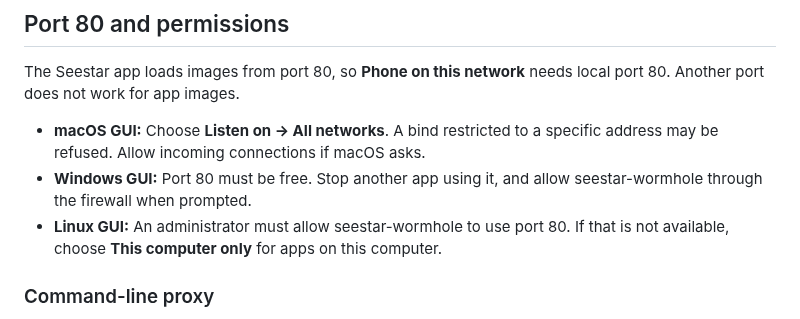
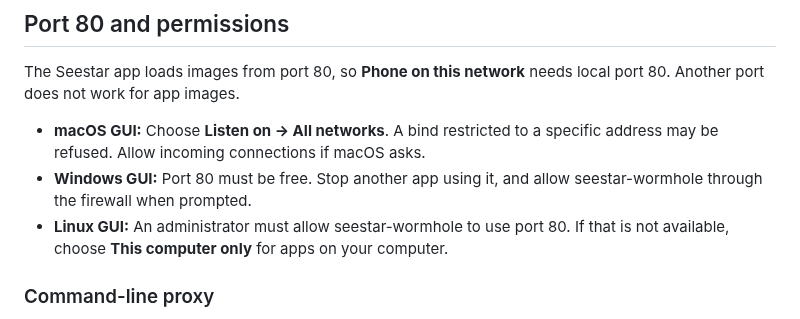
Before and after one commit to zmerlynn/seestar-wormhole, a Markdown page: docs/phone-app.md, the part around the change. GitHub-like rendering.

```diff
--- a/docs/phone-app.md
+++ b/docs/phone-app.md
@@ -83,7 +83,7 @@ local port 80. Another port does not work for app images.
 - **Windows GUI:** Port 80 must be free. Stop another app using it, and allow
   seestar-wormhole through the firewall when prompted.
 - **Linux GUI:** An administrator must allow seestar-wormhole to use port 80.
-  If that is not available, choose **This computer only** for apps on this
+  If that is not available, choose **This computer only** for apps on your
   computer.
 
 ### Command-line proxy
```
Also changed, not shown: docs/copying.md (+3 -0 lines).
